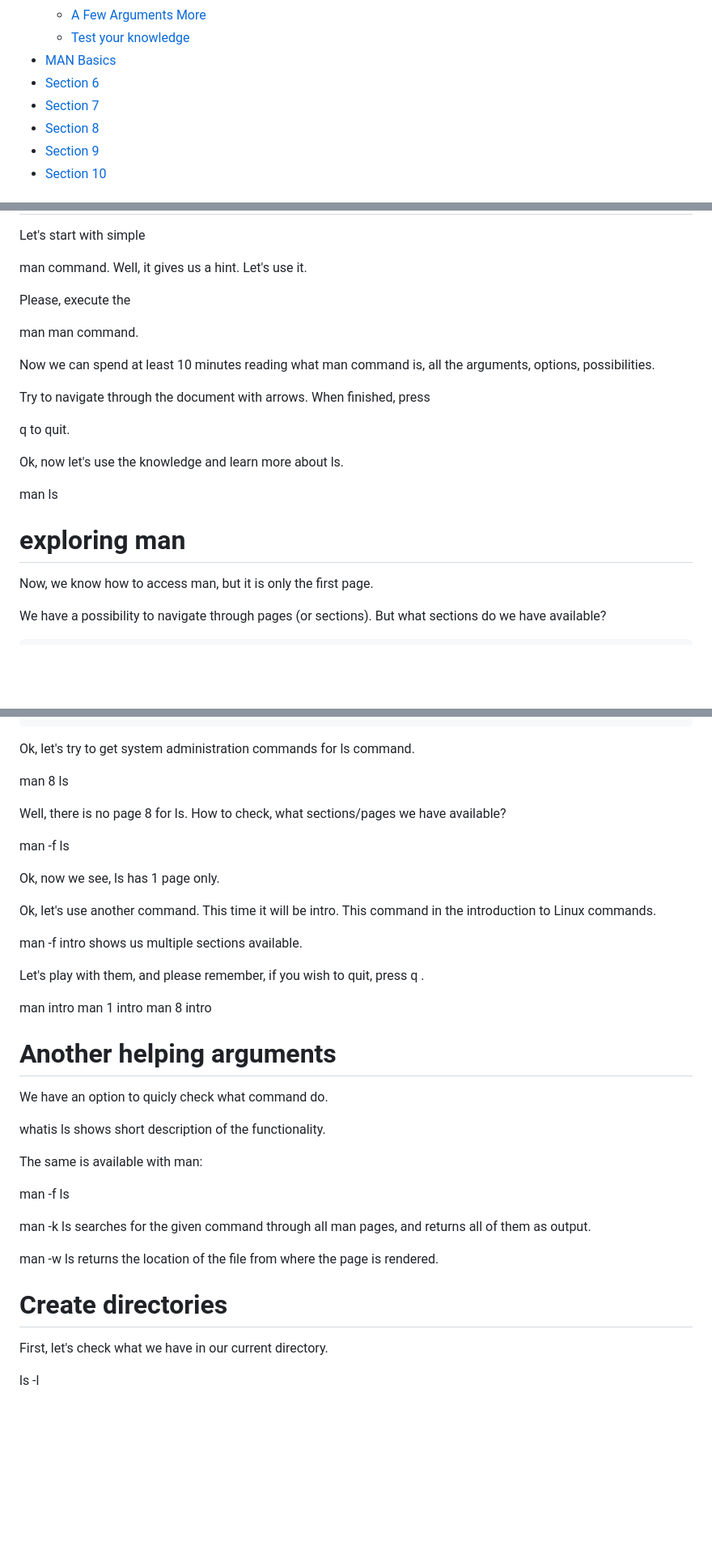
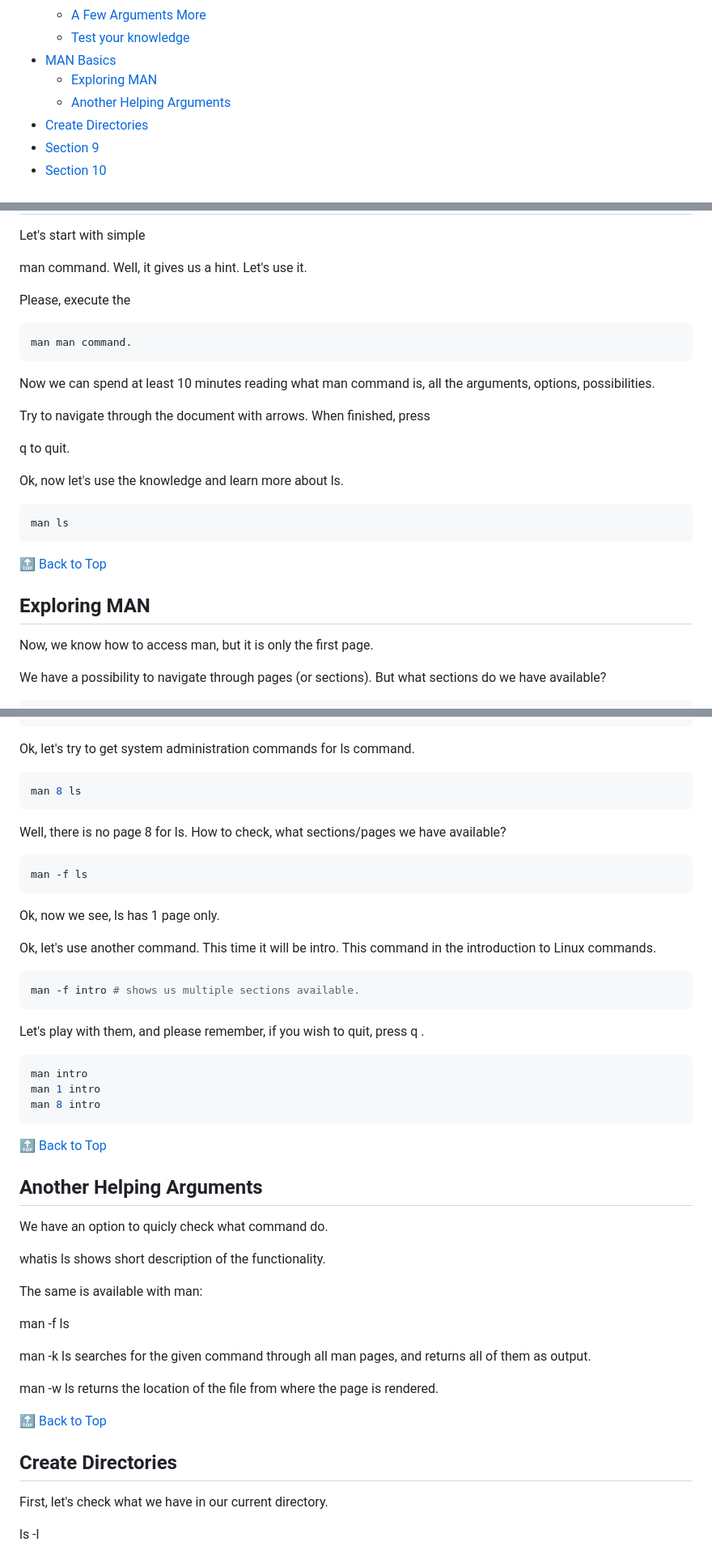
Before and after one commit to Melanated-Cyber-Kings/Class7-Homework, a Markdown page: My Homework/03-Week/killercoda.md, 3 parts joined by grey strips. Shown: that part at 81% size. Rendered like a GitHub page; folded sections open; blank space fills up the shorter version.

````diff
--- a/My Homework/03-Week/killercoda.md
+++ b/My Homework/03-Week/killercoda.md
@@ -9,9 +9,9 @@
     - [A Few Arguments More](#a-few-arguments-more)
     - [Test your knowledge](#test-your-knowledge)
 - [MAN Basics](#man-basics)
-- [Section 6](#setup)
-- [Section 7](#usage)
-- [Section 8](#faq)
+    - [Exploring MAN](#exploring-man)
+    - [Another Helping Arguments](#another-helping-arguments)
+- [Create Directories](#create-directories)
 - [Section 9](#faq)
 - [Section 10](#faq)
 
@@ -294,7 +317,9 @@ man command. Well, it gives us a hint. Let's use it.
 
 Please, execute the
 
+```bash
 man man command.
+```
 
 Now we can spend at least 10 minutes reading what man command is, all the arguments, options, possibilities.
 
@@ -304,9 +329,13 @@ q to quit.
 
 Ok, now let's use the knowledge and learn more about ls.
 
+```bash
 man ls
-
-# exploring man
+```
+
+[🔝 Back to Top](#top)
+
+## Exploring MAN
 Now, we know how to access man, but it is only the first page.
 
 We have a possibility to navigate through pages (or sections). But what sections do we have available?
@@ -323,25 +352,35 @@ We have a possibility to navigate through pages (or sections). But what sections
        9   Kernel routines [Non standard]
 Ok, let's try to get system administration commands for ls command.
 
+```bash
 man 8 ls
+```
 
 Well, there is no page 8 for ls. How to check, what sections/pages we have available?
 
+```bash
 man -f ls
+```
 
 Ok, now we see, ls has 1 page only.
 
 Ok, let's use another command. This time it will be intro. This command in the introduction to Linux commands.
 
-man -f intro shows us multiple sections available.
+```bash
+man -f intro # shows us multiple sections available.
+```
 
 Let's play with them, and please remember, if you wish to quit, press q .
 
+```bash
 man intro
 man 1 intro
 man 8 intro
-
-# Another helping arguments
+```
+
+[🔝 Back to Top](#top)
+
+## Another Helping Arguments
 We have an option to quicly check what command do.
 
 whatis ls shows short description of the functionality.
@@ -354,7 +393,9 @@ man -k ls searches for the given command through all man pages, and returns all
 
 man -w ls returns the location of the file from where the page is rendered.
 
-# Create directories
+[🔝 Back to Top](#top)
+
+## Create Directories
 First, let's check what we have in our current directory.
 
 ls -l
````
Also changed, not shown: other parts of My Homework/03-Week/killercoda.md (+125 -50 lines).
